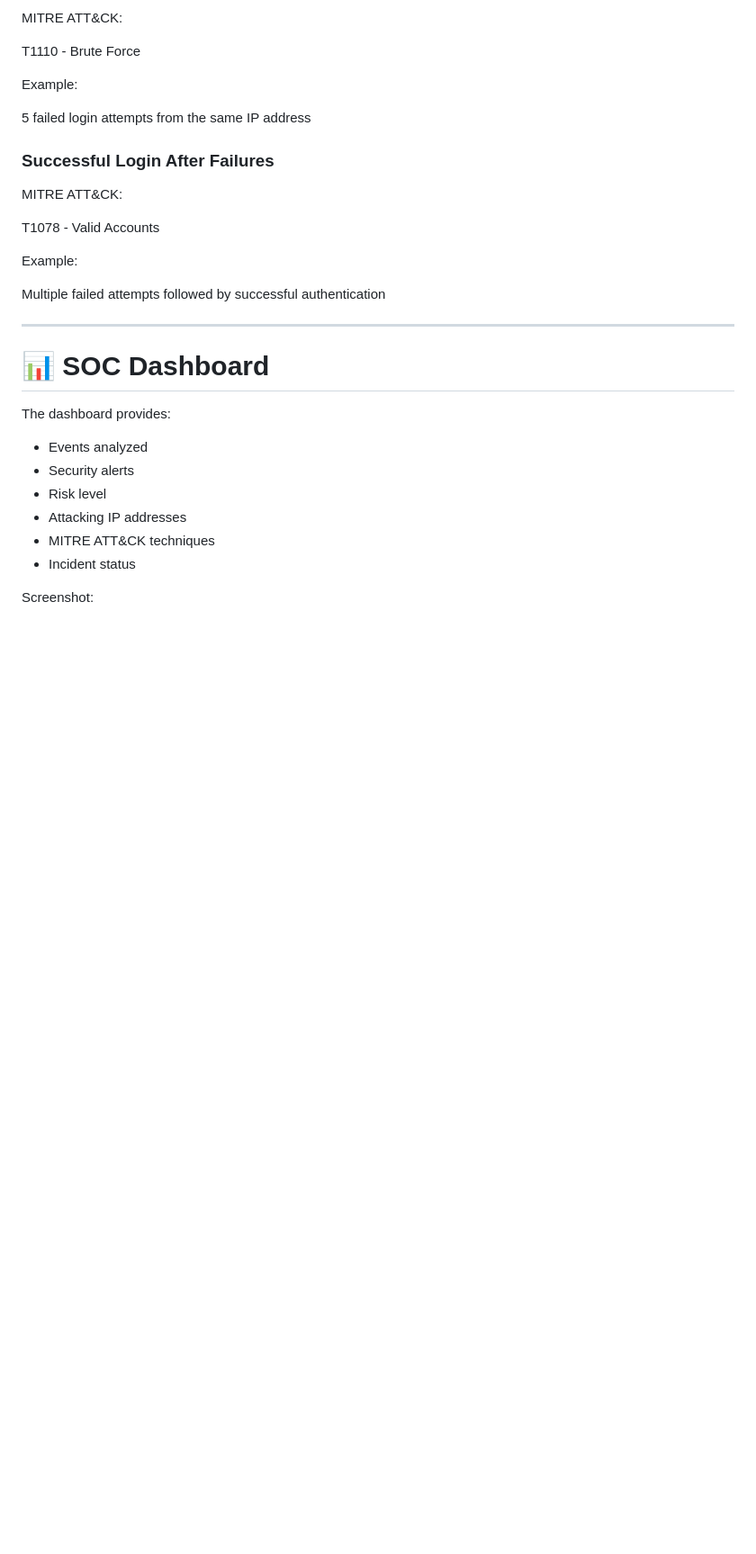
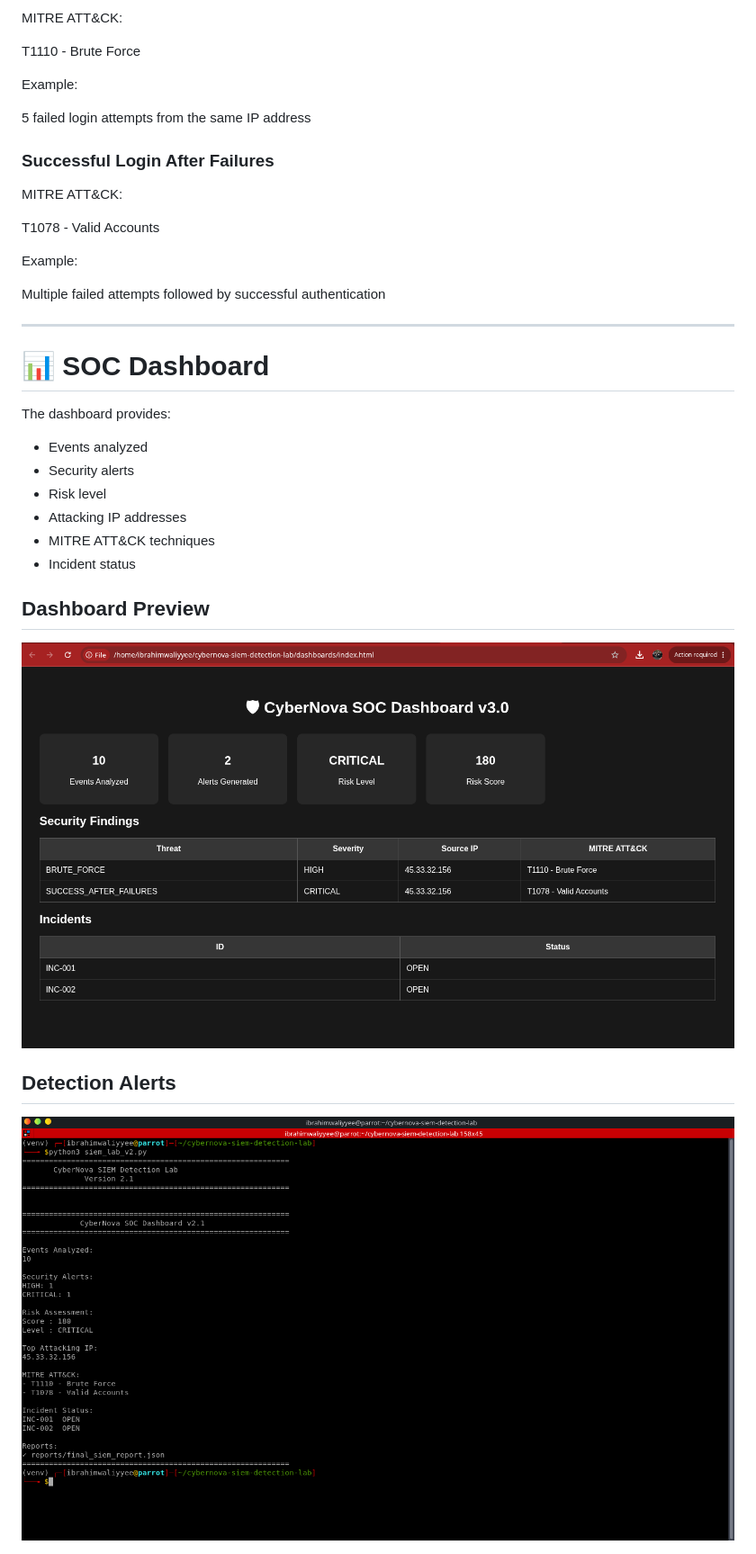
Before and after one commit to ibrahim-mukhtar-saidu/cybernova-siem-detection-lab, a Markdown page: README.md, the part around the change. Shown at 90% size. Drawn GitHub-style; blank space fills up the shorter version.

Commit message:
Add SOC dashboard screenshots to README

```diff
--- a/README.md
+++ b/README.md
@@ -77,8 +77,13 @@ The dashboard provides:
 - MITRE ATT&CK techniques
 - Incident status
 
+## Dashboard Preview
 
-Screenshot:
+![CyberNova SOC Dashboard](screenshots/soc-dashboard.png)
+
+## Detection Alerts
+
+![Detection Alerts](screenshots/detection-alerts.png)
 
 ![SOC Dashboard](screenshots/soc-dashboard.png)
 
```
